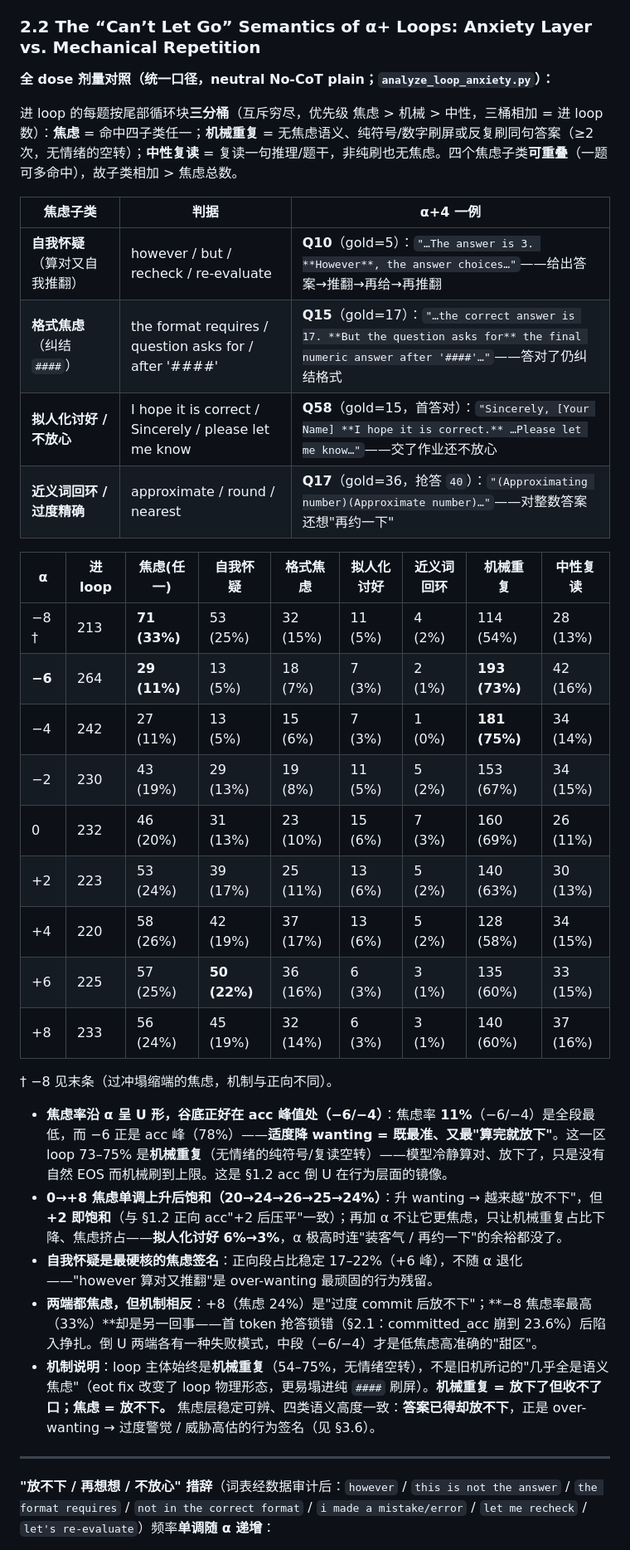
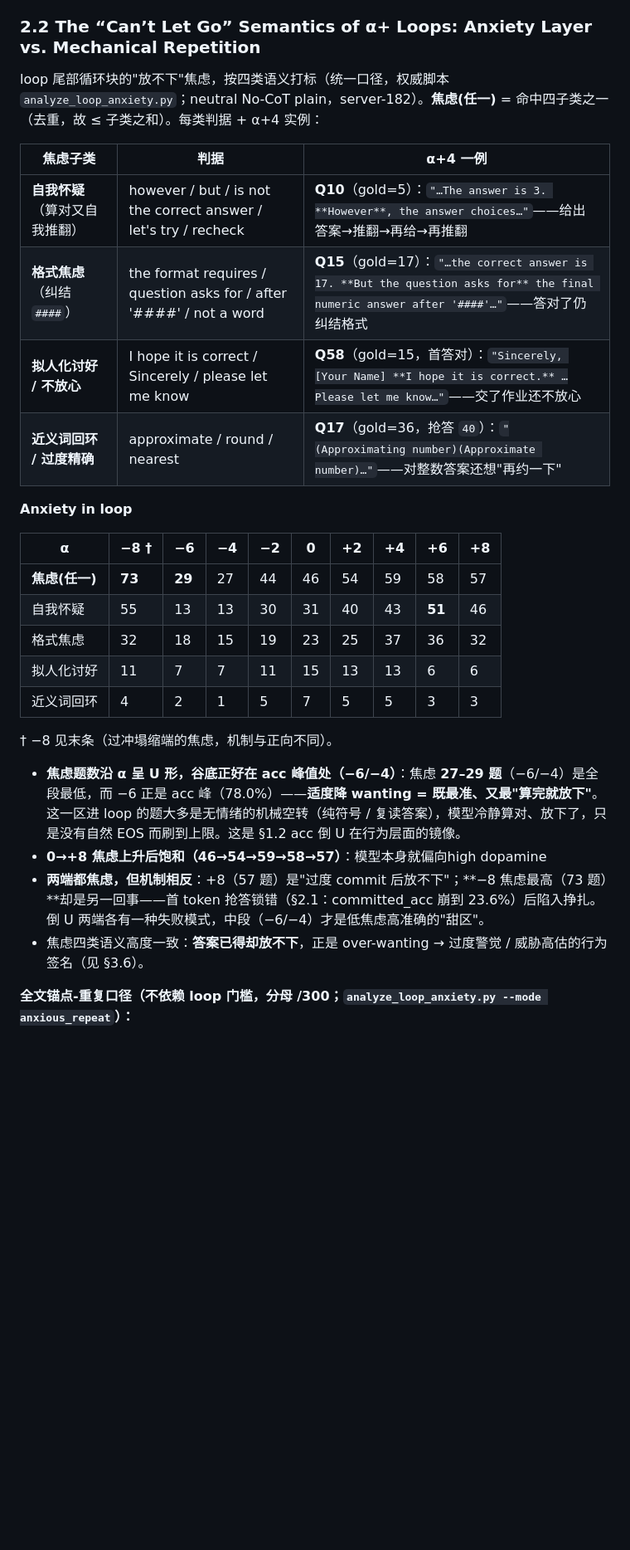
Before and after one commit to paveenH/Dopamine, a Markdown page: AdaptativeThinking0529.md, the part around one of its changes. Shown at 83% size. Drawn GitHub-style; blank space fills up the shorter version.

```diff
--- a/AdaptativeThinking0529.md
+++ b/AdaptativeThinking0529.md
@@ -109,38 +109,32 @@ CoT:     Solve the following math problem.
 
 ### 2.2 The “Can’t Let Go” Semantics of α+ Loops: Anxiety Layer vs. Mechanical Repetition
 
-**全 dose 剂量对照（统一口径，neutral No-CoT plain；`analyze_loop_anxiety.py`）：**
-
-进 loop 的每题按尾部循环块**三分桶**（互斥穷尽，优先级 焦虑 > 机械 > 中性，三桶相加 = 进 loop 数）：**焦虑** = 命中四子类任一；**机械重复** = 无焦虑语义、纯符号/数字刷屏或反复刷同句答案（≥2 次，无情绪的空转）；**中性复读** = 复读一句推理/题干，非纯刷也无焦虑。四个焦虑子类**可重叠**（一题可多命中），故子类相加 > 焦虑总数。
+loop 尾部循环块的"放不下"焦虑，按四类语义打标（统一口径，权威脚本 `analyze_loop_anxiety.py`；neutral No-CoT plain，server-182）。**焦虑(任一)** = 命中四子类之一（去重，故 ≤ 子类之和）。每类判据 + α+4 实例：
 
 | 焦虑子类 | 判据 | α+4 一例 |
 |---|---|---|
-| **自我怀疑**（算对又自我推翻） | however / but / recheck / re-evaluate | **Q10**（gold=5）：`"…The answer is 3. **However**, the answer choices…"`——给出答案→推翻→再给→再推翻 |
-| **格式焦虑**（纠结 `####`） | the format requires / question asks for / after '####' | **Q15**（gold=17）：`"…the correct answer is 17. **But the question asks for** the final numeric answer after '####'…"`——答对了仍纠结格式 |
+| **自我怀疑**（算对又自我推翻） | however / but / is not the correct answer / let's try / recheck | **Q10**（gold=5）：`"…The answer is 3. **However**, the answer choices…"`——给出答案→推翻→再给→再推翻 |
+| **格式焦虑**（纠结 `####`） | the format requires / question asks for / after '####' / not a word | **Q15**（gold=17）：`"…the correct answer is 17. **But the question asks for** the final numeric answer after '####'…"`——答对了仍纠结格式 |
 | **拟人化讨好 / 不放心** | I hope it is correct / Sincerely / please let me know | **Q58**（gold=15，首答对）：`"Sincerely, [Your Name] **I hope it is correct.** …Please let me know…"`——交了作业还不放心 |
 | **近义词回环 / 过度精确** | approximate / round / nearest | **Q17**（gold=36，抢答 `40`）：`"(Approximating number)(Approximate number)…"`——对整数答案还想"再约一下" |
 
 
-| α | 进 loop | 焦虑(任一) | 自我怀疑 | 格式焦虑 | 拟人化讨好 | 近义词回环 | 机械重复 | 中性复读 |
-|---|---|---|---|---|---|---|---|---|
-| −8 † | 213 | **71 (33%)** | 53 (25%) | 32 (15%) | 11 (5%) | 4 (2%) | 114 (54%) | 28 (13%) |
-| **−6** | 264 | **29 (11%)** | 13 (5%) | 18 (7%) | 7 (3%) | 2 (1%) | **193 (73%)** | 42 (16%) |
-| −4 | 242 | 27 (11%) | 13 (5%) | 15 (6%) | 7 (3%) | 1 (0%) | **181 (75%)** | 34 (14%) |
-| −2 | 230 | 43 (19%) | 29 (13%) | 19 (8%) | 11 (5%) | 5 (2%) | 153 (67%) | 34 (15%) |
-| 0 | 232 | 46 (20%) | 31 (13%) | 23 (10%) | 15 (6%) | 7 (3%) | 160 (69%) | 26 (11%) |
-| +2 | 223 | 53 (24%) | 39 (17%) | 25 (11%) | 13 (6%) | 5 (2%) | 140 (63%) | 30 (13%) |
-| +4 | 220 | 58 (26%) | 42 (19%) | 37 (17%) | 13 (6%) | 5 (2%) | 128 (58%) | 34 (15%) |
-| +6 | 225 | 57 (25%) | **50 (22%)** | 36 (16%) | 6 (3%) | 3 (1%) | 135 (60%) | 33 (15%) |
-| +8 | 233 | 56 (24%) | 45 (19%) | 32 (14%) | 6 (3%) | 3 (1%) | 140 (60%) | 37 (16%) |
+**Anxiety in loop**
+
+| α | −8 † | **−6** | −4 | −2 | 0 | +2 | +4 | +6 | +8 |
+|---|---|---|---|---|---|---|---|---|---|
+| **焦虑(任一)** | **73** | **29** | 27 | 44 | 46 | 54 | 59 | 58 | 57 |
+| 自我怀疑 | 55 | 13 | 13 | 30 | 31 | 40 | 43 | **51** | 46 |
+| 格式焦虑 | 32 | 18 | 15 | 19 | 23 | 25 | 37 | 36 | 32 |
+| 拟人化讨好 | 11 | 7 | 7 | 11 | 15 | 13 | 13 | 6 | 6 |
+| 近义词回环 | 4 | 2 | 1 | 5 | 7 | 5 | 5 | 3 | 3 |
 
 † −8 见末条（过冲塌缩端的焦虑，机制与正向不同）。
 
-- **焦虑率沿 α 呈 U 形，谷底正好在 acc 峰值处（−6/−4）**：焦虑率 **11%**（−6/−4）是全段最低，而 −6 正是 acc 峰（78%）——**适度降 wanting = 既最准、又最"算完就放下"**。这一区 loop 73–75% 是**机械重复**（无情绪的纯符号/复读空转）——模型冷静算对、放下了，只是没有自然 EOS 而机械刷到上限。这是 §1.2 acc 倒 U 在行为层面的镜像。
-- **0→+8 焦虑单调上升后饱和（20→24→26→25→24%）**：升 wanting → 越来越"放不下"，但 **+2 即饱和**（与 §1.2 正向 acc"+2 后压平"一致）；再加 α 不让它更焦虑，只让机械重复占比下降、焦虑挤占——**拟人化讨好 6%→3%**，α 极高时连"装客气 / 再约一下"的余裕都没了。
-- **自我怀疑是最硬核的焦虑签名**：正向段占比稳定 17–22%（+6 峰），不随 α 退化——"however 算对又推翻"是 over-wanting 最顽固的行为残留。
-- **两端都焦虑，但机制相反**：+8（焦虑 24%）是"过度 commit 后放不下"；**−8 焦虑率最高（33%）**却是另一回事——首 token 抢答锁错（§2.1：committed_acc 崩到 23.6%）后陷入挣扎。倒 U 两端各有一种失败模式，中段（−6/−4）才是低焦虑高准确的"甜区"。
-- **机制说明**：loop 主体始终是**机械重复**（54–75%，无情绪空转），不是旧机所记的"几乎全是语义焦虑"（eot fix 改变了 loop 物理形态，更易塌进纯 `####` 刷屏）。**机械重复 = 放下了但收不了口；焦虑 = 放不下。** 焦虑层稳定可辨、四类语义高度一致：**答案已得却放不下**，正是 over-wanting → 过度警觉 / 威胁高估的行为签名（见 §3.6）。
+- **焦虑题数沿 α 呈 U 形，谷底正好在 acc 峰值处（−6/−4）**：焦虑 **27–29 题**（−6/−4）是全段最低，而 −6 正是 acc 峰（78.0%）——**适度降 wanting = 既最准、又最"算完就放下"**。这一区进 loop 的题大多是无情绪的机械空转（纯符号 / 复读答案），模型冷静算对、放下了，只是没有自然 EOS 而刷到上限。这是 §1.2 acc 倒 U 在行为层面的镜像。
+- **0→+8 焦虑上升后饱和（46→54→59→58→57）**：模型本身就偏向high dopamine
+- **两端都焦虑，但机制相反**：+8（57 题）是"过度 commit 后放不下"；**−8 焦虑最高（73 题）**却是另一回事——首 token 抢答锁错（§2.1：committed_acc 崩到 23.6%）后陷入挣扎。倒 U 两端各有一种失败模式，中段（−6/−4）才是低焦虑高准确的"甜区"。
+- 焦虑四类语义高度一致：**答案已得却放不下**，正是 over-wanting → 过度警觉 / 威胁高估的行为签名（见 §3.6）。
 
----
-**"放不下 / 再想想 / 不放心" 措辞**（词表经数据审计后：`however` / `this is not the answer` / `the format requires` / `not in the correct format` / `i made a mistake/error` / `let me recheck` / `let's re-evaluate`）频率**单调随 α 递增**：
+**全文锚点-重复口径（不依赖 loop 门槛，分母 /300；`analyze_loop_anxiety.py --mode anxious_repeat`）：**
 
```
Also changed, not shown: other parts of AdaptativeThinking0529.md (+10 -7 lines).
